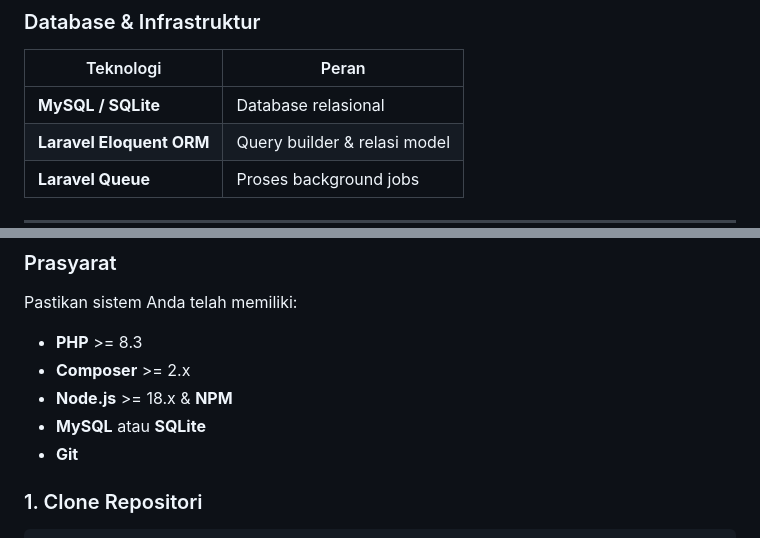
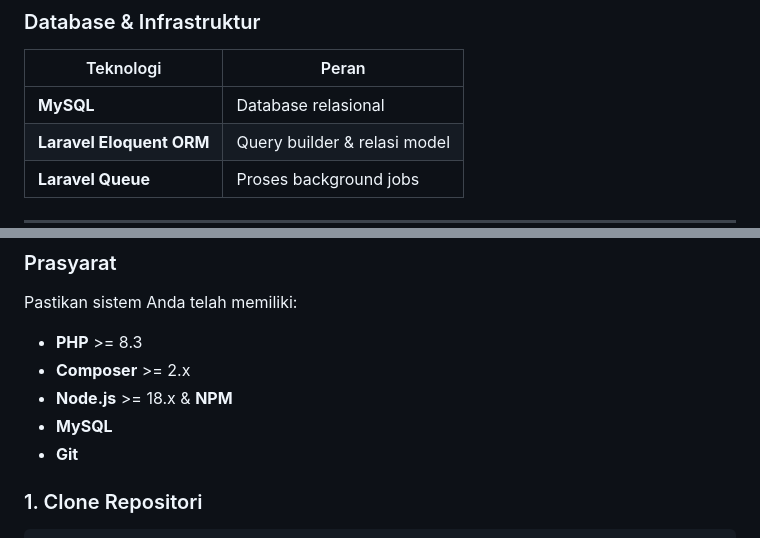
Before and after one commit to Byatarade/Eventic-PJBL, a Markdown page: README.md, 2 parts joined by grey strips. GitHub-like rendering.

Commit message:
docs: remove SQLite references from README infrastructure requirements

```diff
--- a/README.md
+++ b/README.md
@@ -80,7 +80,7 @@ Dibangun dengan arsitektur **multi-role** (Event Organizer, User), Eventic memas
 ### Database & Infrastruktur
 | Teknologi | Peran |
 |-----------|-------|
-| **MySQL / SQLite** | Database relasional |
+| **MySQL** | Database relasional |
 | **Laravel Eloquent ORM** | Query builder & relasi model |
 | **Laravel Queue** | Proses background jobs |
 
@@ -93,7 +93,7 @@ Pastikan sistem Anda telah memiliki:
 - **PHP** >= 8.3
 - **Composer** >= 2.x
 - **Node.js** >= 18.x & **NPM**
-- **MySQL** atau **SQLite**
+- **MySQL**
 - **Git**
 
 ### 1. Clone Repositori
```
